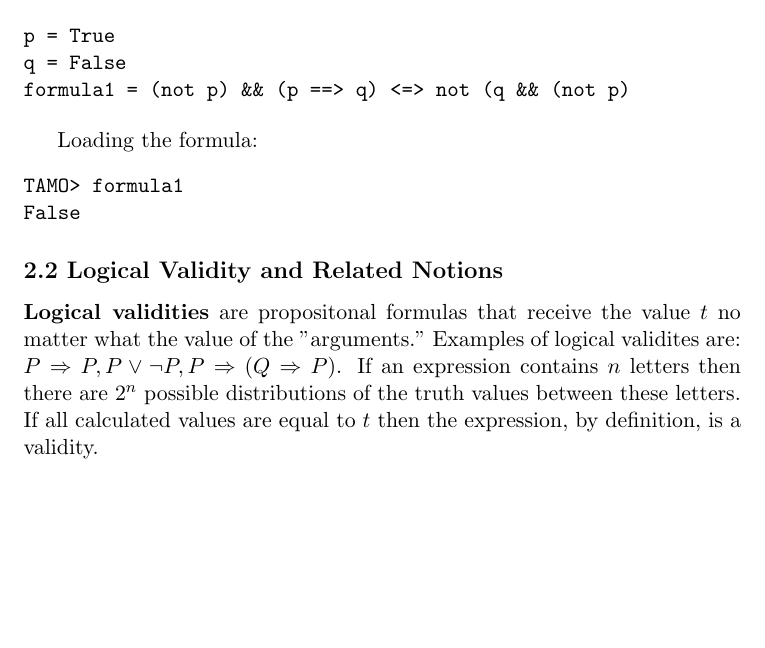
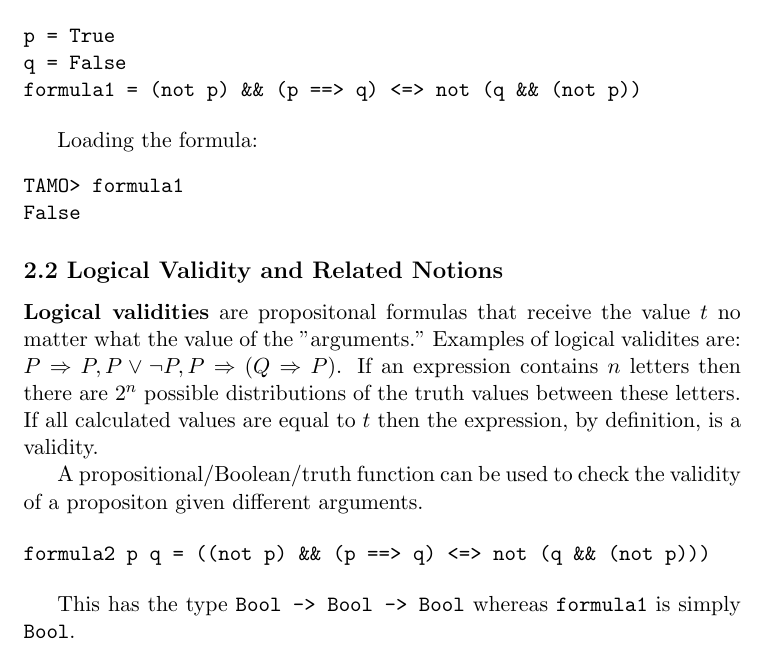
Before and after one commit to DolicaAkelloEgwel/learnmeahaskell, a LaTeX document (haskellroad/haskellroad.tex): part of page 4 of 4, cut so that both start at the same text, the shorter picture padded with empty space. Compiled offline with pdfLaTeX.

Commit message:
proposition function

```diff
--- a/haskellroad/haskellroad.tex
+++ b/haskellroad/haskellroad.tex
@@ -187,4 +187,12 @@ False
 \textbf{Logical validities} are propositonal formulas that receive the value $t$ no matter what the value of the "arguments." Examples of logical validites are: $P \Rightarrow P, P \lor \lnot P, P \Rightarrow (Q \Rightarrow P)$.
 If an expression contains $n$ letters then there are $2^n$ possible distributions of the truth values between these letters. If all calculated values are equal to $t$ then the expression, by definition, is a validity.
 
+A propositional/Boolean/truth function can be used to check the validity of a propositon given different arguments.
+
+\begin{verbatim}
+formula2 p q = ((not p) && (p ==> q) <=> not (q && (not p)))
+\end{verbatim}
+
+This has the type \texttt{Bool -> Bool -> Bool} whereas \texttt{formula1} is simply \texttt{Bool}.
+
 \end{document}
```
Also changed, not shown: haskellroad/haskellroad.tex (2 more changed lines).
